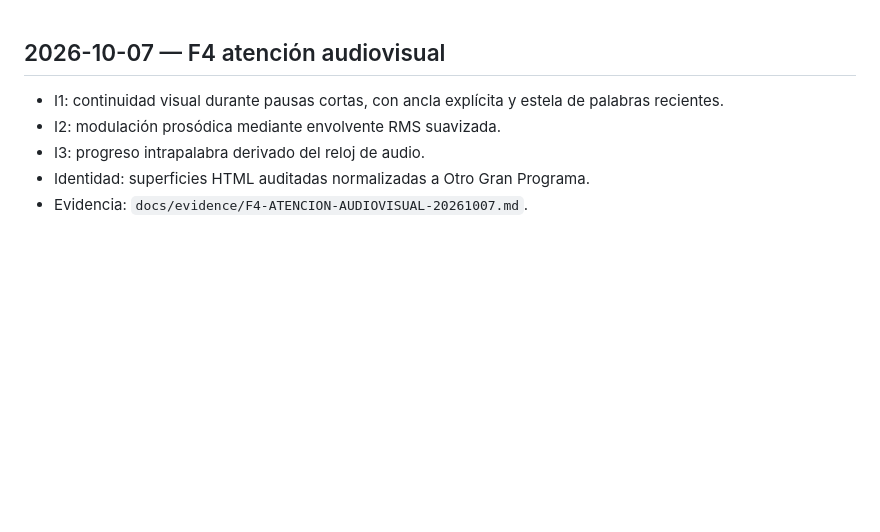
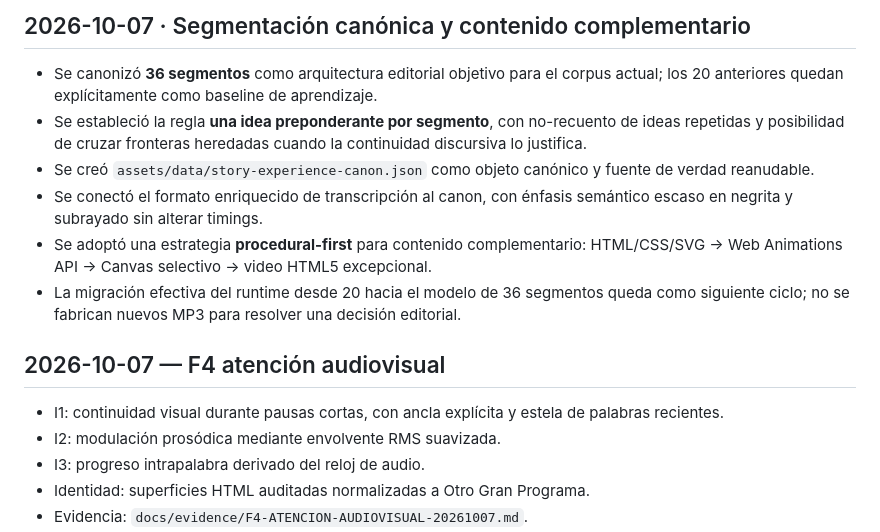
Before and after one commit to SeryMente/otrobuenprograma, a Markdown page: CHANGELOG.md, the part around the change. Rendered like a GitHub page; blank space fills up the shorter version.

Commit message:
docs: record canonical segmentation and content architecture

```diff
--- a/CHANGELOG.md
+++ b/CHANGELOG.md
@@ -1,3 +1,12 @@
+## 2026-10-07 · Segmentación canónica y contenido complementario
+
+- Se canonizó **36 segmentos** como arquitectura editorial objetivo para el corpus actual; los 20 anteriores quedan explícitamente como baseline de aprendizaje.
+- Se estableció la regla **una idea preponderante por segmento**, con no-recuento de ideas repetidas y posibilidad de cruzar fronteras heredadas cuando la continuidad discursiva lo justifica.
+- Se creó `assets/data/story-experience-canon.json` como objeto canónico y fuente de verdad reanudable.
+- Se conectó el formato enriquecido de transcripción al canon, con énfasis semántico escaso en negrita y subrayado sin alterar timings.
+- Se adoptó una estrategia **procedural-first** para contenido complementario: HTML/CSS/SVG → Web Animations API → Canvas selectivo → video HTML5 excepcional.
+- La migración efectiva del runtime desde 20 hacia el modelo de 36 segmentos queda como siguiente ciclo; no se fabrican nuevos MP3 para resolver una decisión editorial.
+
 ## 2026-10-07 — F4 atención audiovisual
 
 - I1: continuidad visual durante pausas cortas, con ancla explícita y estela de palabras recientes.
```
